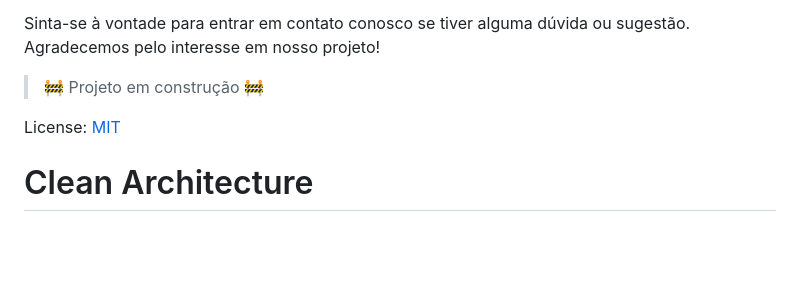
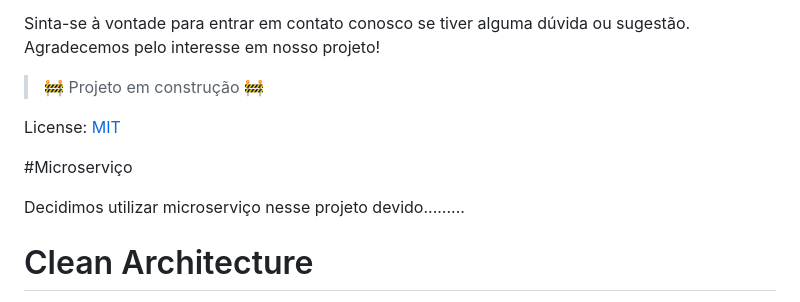
Before and after one commit to SOAT1-GRP13/Hackathon, a Markdown page: README.md, the part around the change. Drawn GitHub-style; blank space fills up the shorter version.

```diff
--- a/README.md
+++ b/README.md
@@ -12,6 +12,10 @@ Sinta-se à vontade para entrar em contato conosco se tiver alguma dúvida ou su
 > :construction: Projeto em construção :construction:
 
 License: [MIT](License.txt)
+
+#Microserviço
+
+Decidimos utilizar microserviço nesse projeto devido.........
 
 # Clean Architecture
 
```
